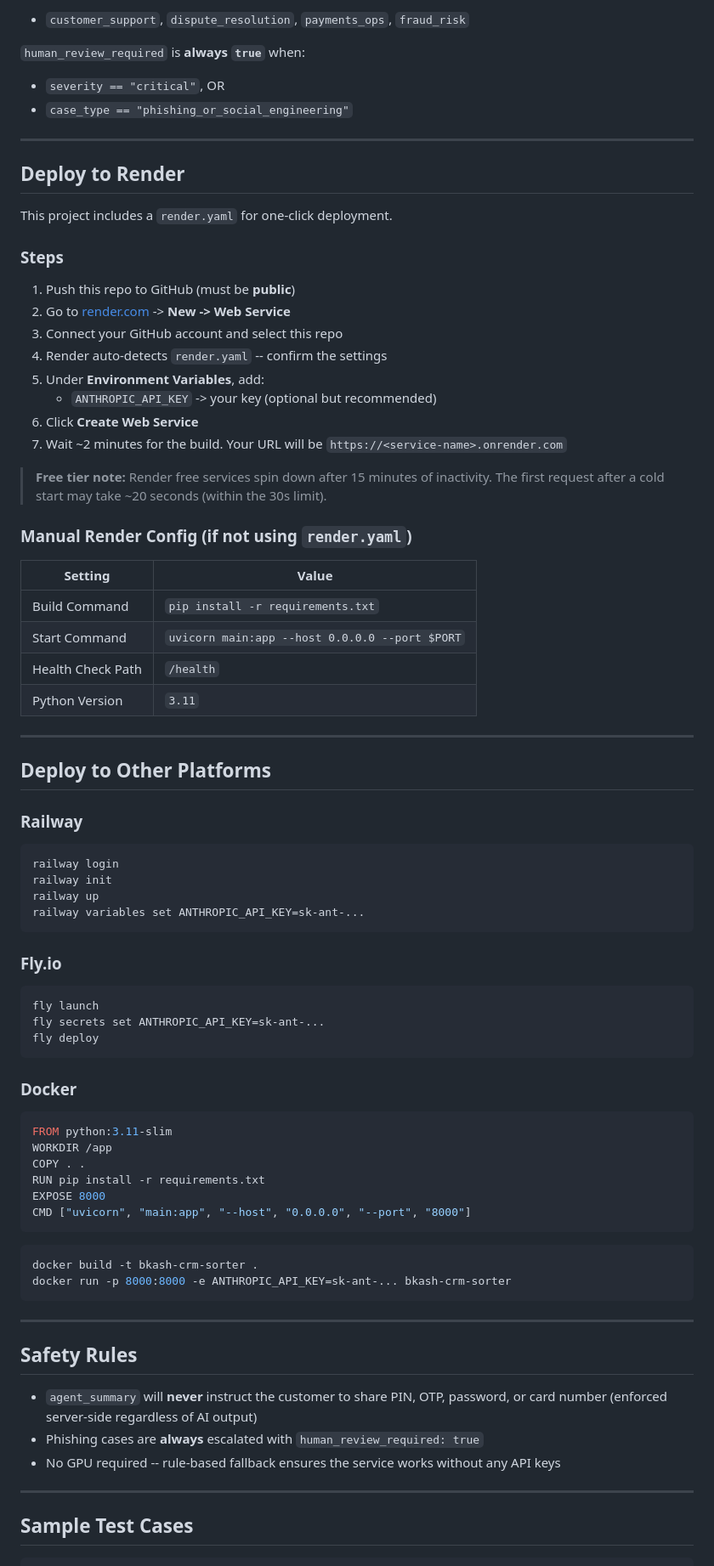
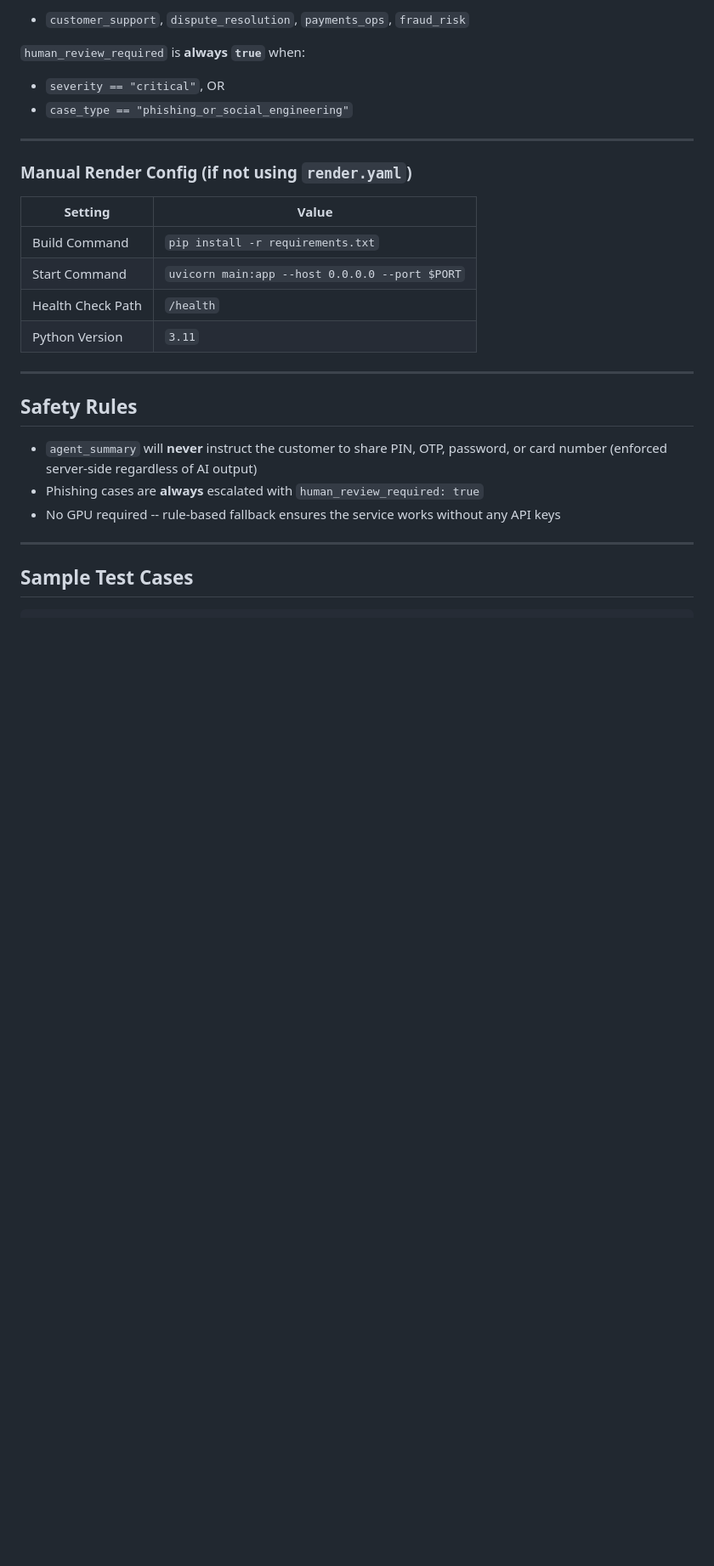
Before and after one commit to Himel-Sarder/QueueStorm-Ticket-Sorter-SUST-CSE-Carnival, a Markdown page: README.md, the part around the change. Shown at 85% size. Rendered like a GitHub page; blank space fills up the shorter version.

Commit message:
initial commit

````diff
--- a/README.md
+++ b/README.md
@@ -153,23 +153,6 @@ Classifies a customer support ticket.
 
 ---
 
-## Deploy to Render
-
-This project includes a `render.yaml` for one-click deployment.
-
-### Steps
-
-1. Push this repo to GitHub (must be **public**)
-2. Go to [render.com](https://render.com) -> **New -> Web Service**
-3. Connect your GitHub account and select this repo
-4. Render auto-detects `render.yaml` -- confirm the settings
-5. Under **Environment Variables**, add:
-   - `ANTHROPIC_API_KEY` -> your key (optional but recommended)
-6. Click **Create Web Service**
-7. Wait ~2 minutes for the build. Your URL will be `https://<service-name>.onrender.com`
-
-> **Free tier note:** Render free services spin down after 15 minutes of inactivity. The first request after a cold start may take ~20 seconds (within the 30s limit).
-
 ### Manual Render Config (if not using `render.yaml`)
 
 | Setting | Value |
@@ -178,43 +161,6 @@ This project includes a `render.yaml` for one-click deployment.
 | Start Command | `uvicorn main:app --host 0.0.0.0 --port $PORT` |
 | Health Check Path | `/health` |
 | Python Version | `3.11` |
-
----
-
-##  Deploy to Other Platforms
-
-### Railway
-
-```bash
-railway login
-railway init
-railway up
-railway variables set ANTHROPIC_API_KEY=sk-ant-...
-```
-
-### Fly.io
-
-```bash
-fly launch
-fly secrets set ANTHROPIC_API_KEY=sk-ant-...
-fly deploy
-```
-
-### Docker
-
-```dockerfile
-FROM python:3.11-slim
-WORKDIR /app
-COPY . .
-RUN pip install -r requirements.txt
-EXPOSE 8000
-CMD ["uvicorn", "main:app", "--host", "0.0.0.0", "--port", "8000"]
-```
-
-```bash
-docker build -t bkash-crm-sorter .
-docker run -p 8000:8000 -e ANTHROPIC_API_KEY=sk-ant-... bkash-crm-sorter
-```
 
 ---
 
````
